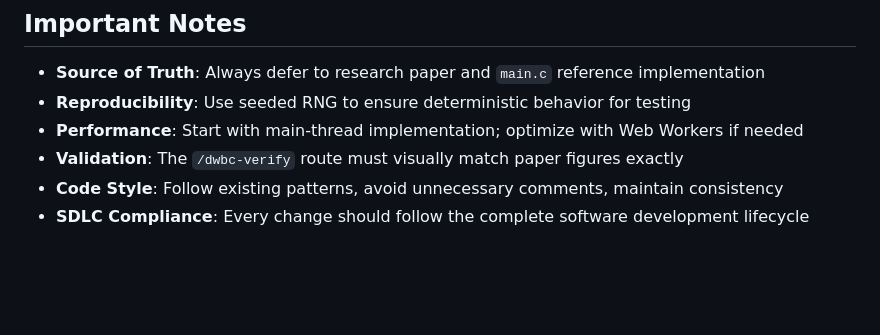
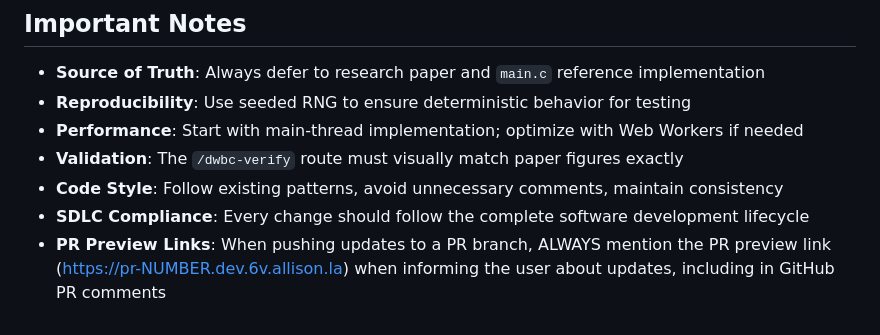
Before and after one commit to DavidAllison/6v-simulator, a Markdown page: CLAUDE.md, the part around the change. Drawn GitHub-style; blank space fills up the shorter version.

Commit message:
docs: add instruction to include PR preview links in updates
Add reminder to always mention the PR preview link (https://pr-NUMBER.dev.6v.allison.la)
when informing about updates, both in user messages and GitHub PR comments.

```diff
--- a/CLAUDE.md
+++ b/CLAUDE.md
@@ -688,3 +688,4 @@ For each feature or fix, ensure:
 - **Validation**: The `/dwbc-verify` route must visually match paper figures exactly
 - **Code Style**: Follow existing patterns, avoid unnecessary comments, maintain consistency
 - **SDLC Compliance**: Every change should follow the complete software development lifecycle
+- **PR Preview Links**: When pushing updates to a PR branch, ALWAYS mention the PR preview link (https://pr-NUMBER.dev.6v.allison.la) when informing the user about updates, including in GitHub PR comments
```
